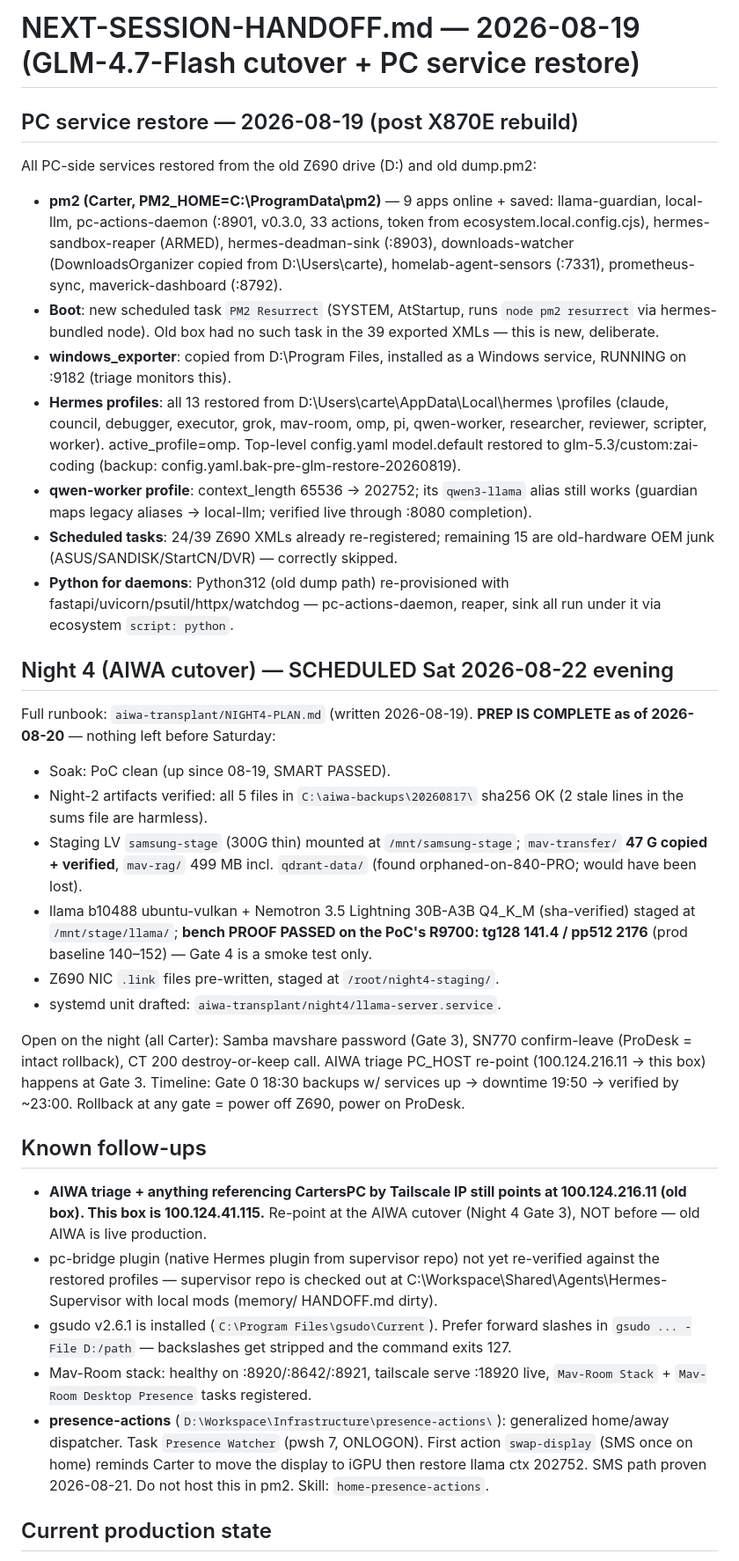
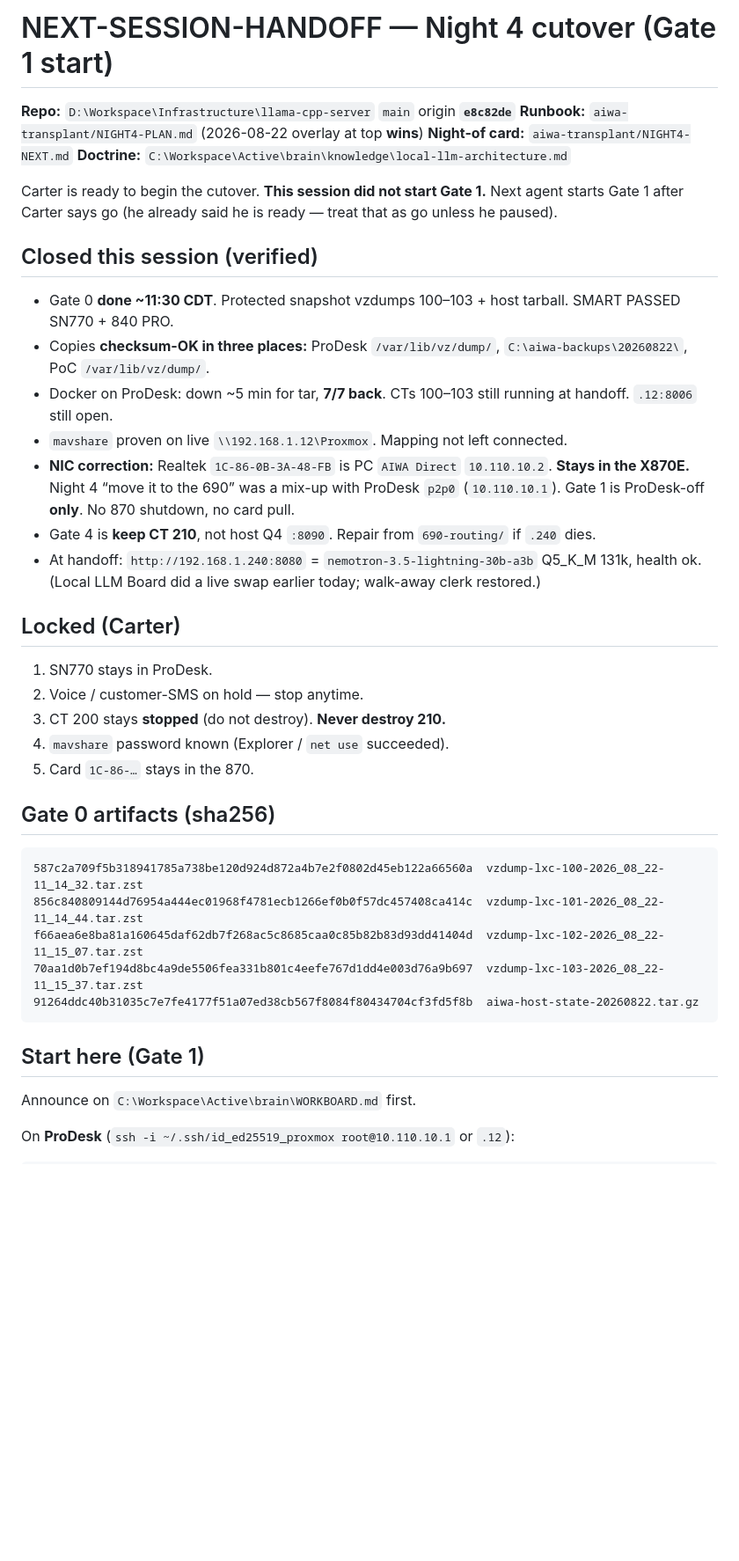
Before and after one commit to barnscarter-ops/llama-cpp-server, a Markdown page: NEXT-SESSION-HANDOFF.md, the part around one of its changes. Shown at 88% size. GitHub-like rendering; blank space fills up the shorter version.

Commit message:
docs(night4): session-restart handoff — Gate 0 done, start Gate 1 ProDesk-off only

````diff
--- a/NEXT-SESSION-HANDOFF.md
+++ b/NEXT-SESSION-HANDOFF.md
@@ -1,78 +1,43 @@
-# NEXT-SESSION-HANDOFF.md — 2026-08-19 (GLM-4.7-Flash cutover + PC service restore)
+# NEXT-SESSION-HANDOFF — Night 4 cutover (Gate 1 start)
 
-## PC service restore — 2026-08-19 (post X870E rebuild)
+**Repo:** `D:\Workspace\Infrastructure\llama-cpp-server` `main` origin **`e8c82de`**
+**Runbook:** `aiwa-transplant/NIGHT4-PLAN.md` (2026-08-22 overlay at top **wins**)
+**Night-of card:** `aiwa-transplant/NIGHT4-NEXT.md`
+**Doctrine:** `C:\Workspace\Active\brain\knowledge\local-llm-architecture.md`
 
-All PC-side services restored from the old Z690 drive (D:) and old dump.pm2:
+Carter is ready to begin the cutover. **This session did not start Gate 1.** Next agent starts Gate 1 after Carter says go (he already said he is ready — treat that as go unless he paused).
 
-- **pm2 (Carter, PM2_HOME=C:\ProgramData\pm2)** — 9 apps online + saved:
-  llama-guardian, local-llm, pc-actions-daemon (:8901, v0.3.0, 33 actions,
-  token from ecosystem.local.config.cjs), hermes-sandbox-reaper (ARMED),
-  hermes-deadman-sink (:8903), downloads-watcher (DownloadsOrganizer copied
-  from D:\Users\carte), homelab-agent-sensors (:7331), prometheus-sync,
-  maverick-dashboard (:8792).
-- **Boot**: new scheduled task `PM2 Resurrect` (SYSTEM, AtStartup, runs
-  `node pm2 resurrect` via hermes-bundled node). Old box had no such task in
-  the 39 exported XMLs — this is new, deliberate.
-- **windows_exporter**: copied from D:\Program Files, installed as a Windows
-  service, RUNNING on :9182 (triage monitors this).
-- **Hermes profiles**: all 13 restored from D:\Users\carte\AppData\Local\hermes
-  \profiles (claude, council, debugger, executor, grok, mav-room, omp, pi,
-  qwen-worker, researcher, reviewer, scripter, worker). active_profile=omp.
-  Top-level config.yaml model.default restored to glm-5.3/custom:zai-coding
-  (backup: config.yaml.bak-pre-glm-restore-20260819).
-- **qwen-worker profile**: context_length 65536 → 202752; its `qwen3-llama`
-  alias still works (guardian maps legacy aliases → local-llm; verified live
-  through :8080 completion).
-- **Scheduled tasks**: 24/39 Z690 XMLs already re-registered; remaining 15
-  are old-hardware OEM junk (ASUS/SANDISK/StartCN/DVR) — correctly skipped.
-- **Python for daemons**: Python312 (old dump path) re-provisioned with
-  fastapi/uvicorn/psutil/httpx/watchdog — pc-actions-daemon, reaper, sink all
-  run under it via ecosystem `script: python`.
+## Closed this session (verified)
 
-## Night 4 (AIWA cutover) — SCHEDULED Sat 2026-08-22 evening
+- Gate 0 **done ~11:30 CDT**. Protected snapshot vzdumps 100–103 + host tarball. SMART PASSED SN770 + 840 PRO.
+- Copies **checksum-OK in three places:** ProDesk `/var/lib/vz/dump/`, `C:\aiwa-backups\20260822\`, PoC `/var/lib/vz/dump/`.
+- Docker on ProDesk: down ~5 min for tar, **7/7 back**. CTs 100–103 still running at handoff. `.12:8006` still open.
+- `mavshare` proven on live `\\192.168.1.12\Proxmox`. Mapping not left connected.
+- **NIC correction:** Realtek `1C-86-0B-3A-48-FB` is PC `AIWA Direct` `10.110.10.2`. **Stays in the X870E.** Night 4 “move it to the 690” was a mix-up with ProDesk `p2p0` (`10.110.10.1`). Gate 1 is ProDesk-off **only**. No 870 shutdown, no card pull.
+- Gate 4 is **keep CT 210**, not host Q4 `:8090`. Repair from `690-routing/` if `.240` dies.
+- At handoff: `http://192.168.1.240:8080` = `nemotron-3.5-lightning-30b-a3b` Q5_K_M 131k, health ok. (Local LLM Board did a live swap earlier today; walk-away clerk restored.)
 
-Full runbook: `aiwa-transplant/NIGHT4-PLAN.md` (written 2026-08-19).
-**PREP IS COMPLETE as of 2026-08-20** — nothing left before Saturday:
+## Locked (Carter)
 
-- Soak: PoC clean (up since 08-19, SMART PASSED).
-- Night-2 artifacts verified: all 5 files in `C:\aiwa-backups\20260817\`
-  sha256 OK (2 stale lines in the sums file are harmless).
-- Staging LV `samsung-stage` (300G thin) mounted at `/mnt/samsung-stage`;
-  `mav-transfer/` **47 G copied + verified**, `mav-rag/` 499 MB incl.
-  `qdrant-data/` (found orphaned-on-840-PRO; would have been lost).
-- llama b10488 ubuntu-vulkan + Nemotron 3.5 Lightning 30B-A3B Q4_K_M
-  (sha-verified) staged at `/mnt/stage/llama/`; **bench PROOF PASSED on the
-  PoC's R9700: tg128 141.4 / pp512 2176** (prod baseline 140–152) — Gate 4 is
-  a smoke test only.
-- Z690 NIC `.link` files pre-written, staged at `/root/night4-staging/`.
-- systemd unit drafted: `aiwa-transplant/night4/llama-server.service`.
+1. SN770 stays in ProDesk.
+2. Voice / customer-SMS on hold — stop anytime.
+3. CT 200 stays **stopped** (do not destroy). **Never destroy 210.**
+4. `mavshare` password known (Explorer / `net use` succeeded).
+5. Card `1C-86-…` stays in the 870.
 
-Open on the night (all Carter): Samba mavshare password (Gate 3), SN770
-confirm-leave (ProDesk = intact rollback), CT 200 destroy-or-keep call.
-AIWA triage PC_HOST re-point (100.124.216.11 → this box) happens at Gate 3.
-Timeline: Gate 0 18:30 backups w/ services up → downtime 19:50 → verified
-by ~23:00. Rollback at any gate = power off Z690, power on ProDesk.
+## Gate 0 artifacts (sha256)
 
-## Known follow-ups
+```
+587c2a709f5b318941785a738be120d924d872a4b7e2f0802d45eb122a66560a  vzdump-lxc-100-2026_08_22-11_14_32.tar.zst
+856c840809144d76954a444ec01968f4781ecb1266ef0b0f57dc457408ca414c  vzdump-lxc-101-2026_08_22-11_14_44.tar.zst
+f66aea6e8ba81a160645daf62db7f268ac5c8685caa0c85b82b83d93dd41404d  vzdump-lxc-102-2026_08_22-11_15_07.tar.zst
+70aa1d0b7ef194d8bc4a9de5506fea331b801c4eefe767d1dd4e003d76a9b697  vzdump-lxc-103-2026_08_22-11_15_37.tar.zst
+91264ddc40b31035c7e7fe4177f51a07ed38cb567f8084f80434704cf3fd5f8b  aiwa-host-state-20260822.tar.gz
+```
 
-- **AIWA triage + anything referencing CartersPC by Tailscale IP still points
-  at 100.124.216.11 (old box). This box is 100.124.41.115.** Re-point at the
-  AIWA cutover (Night 4 Gate 3), NOT before — old AIWA is live production.
-- pc-bridge plugin (native Hermes plugin from supervisor repo) not yet
-  re-verified against the restored profiles — supervisor repo is checked out
-  at C:\Workspace\Shared\Agents\Hermes-Supervisor with local mods (memory/
-  HANDOFF.md dirty).
-- gsudo v2.6.1 is installed (`C:\Program Files\gsudo\Current`). Prefer
-  forward slashes in `gsudo ... -File D:/path` — backslashes get stripped
-  and the command exits 127.
-- Mav-Room stack: healthy on :8920/:8642/:8921, tailscale serve :18920 live,
-  `Mav-Room Stack` + `Mav-Room Desktop Presence` tasks registered.
-- **presence-actions** (`D:\Workspace\Infrastructure\presence-actions\`):
-  generalized home/away dispatcher. Task `Presence Watcher` (pwsh 7, ONLOGON).
-  First action `swap-display` (SMS once on home) reminds Carter to move the
-  display to iGPU then restore llama ctx 202752. SMS path proven 2026-08-21.
-  Do not host this in pm2. Skill: `home-presence-actions`.
+## Start here (Gate 1)
 
-## Current production state
+Announce on `C:\Workspace\Active\brain\WORKBOARD.md` first.
 
+On **ProDesk** (`ssh -i ~/.ssh/id_ed25519_proxmox root@10.110.10.1` or `.12`):
 
````
Also changed, not shown: other parts of NEXT-SESSION-HANDOFF.md (+17 -66 lines), aiwa-transplant/NIGHT4-NEXT.md (+1 -1 lines).
